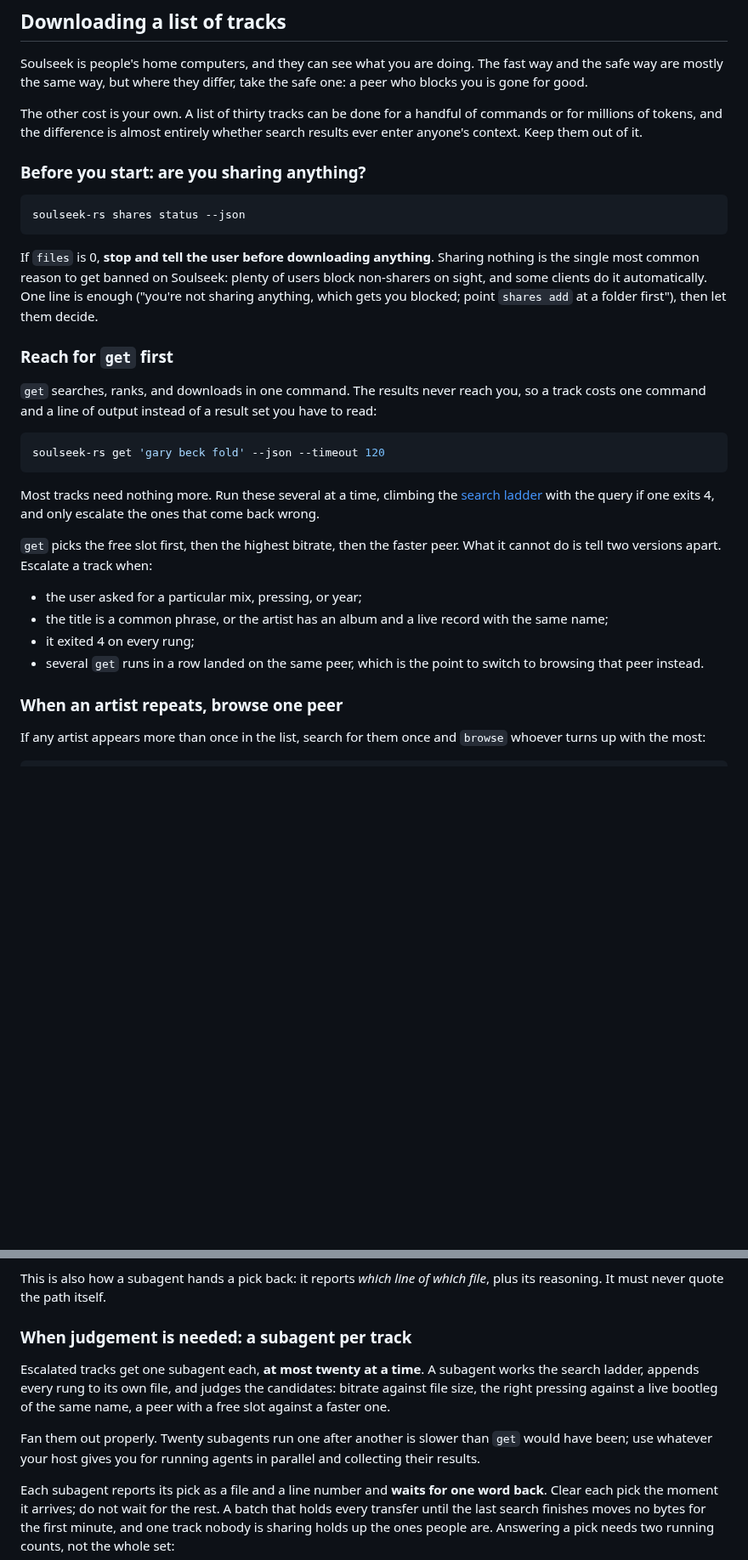
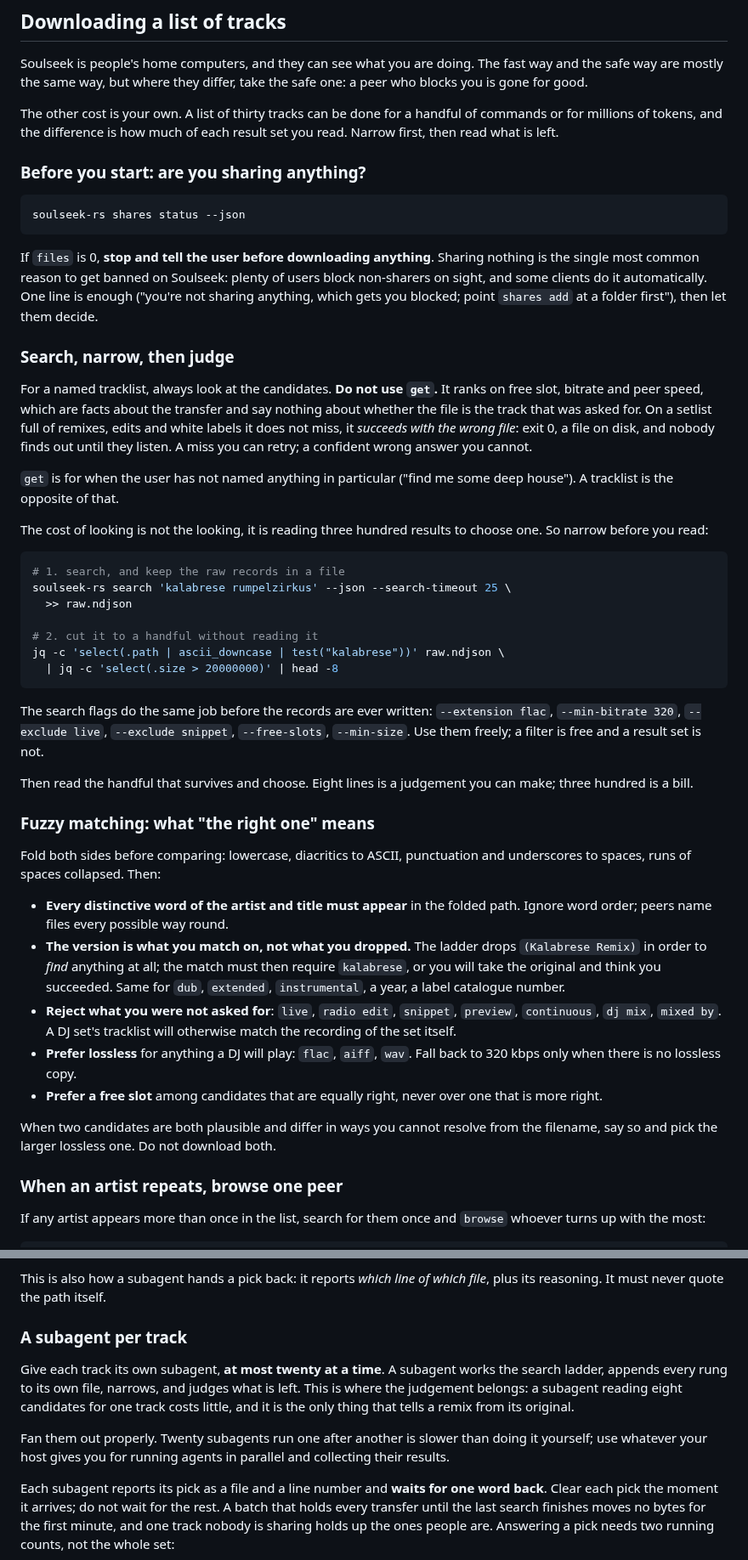
Before and after one commit to michel/soulseek-rs, a Markdown page: soulseek-rs/src/SKILL.md, 2 parts joined by grey strips. Shown at 85% size. Rendered like a GitHub page; blank space fills up the shorter version.

Commit message:
docs(skill): choose the track yourself; narrow the results instead of skipping them
Leading with `get` was the wrong trade. It ranks on free slot, bitrate and peer
speed, which are facts about the transfer and say nothing about whether the
file is the track that was asked for. On a setlist of remixes, dubs and white
labels it does not miss, it succeeds with the wrong one: exit 0, a file on
disk, and nobody finds out until it plays. A miss can be retried; a confident
wrong answer cannot. The previous revision optimised the measurable cost and
paid for it in the unmeasurable one.

The token problem it was solving is real, but the answer is to narrow before
reading rather than not to look. A search writes its records to a file; search
flags and jq cut three hundred down to eight without any of them entering
context; the eight are read and judged. `get` keeps a scoped mention for when
the user has named nothing in particular.

Adds what "the right one" means, since that is now the load-bearing step: fold
both sides, require every distinctive word, reject live/radio edit/snippet/dj
mix, prefer lossless, and above all treat the version as the thing you match on
rather than the thing you dropped. The ladder drops "(Kalabrese Remix)" to find
anything at all, so the match must then require "kalabrese" or it takes the
original and reports success.

Checked against agents given only this file on a remix-heavy setlist: 2/2
refuse `get`, narrow before reading, require the remixer's name in the chosen
path, and report a track as unavailable rather than silently taking the
original when only that exists.

````diff
--- a/soulseek-rs/src/SKILL.md
+++ b/soulseek-rs/src/SKILL.md
@@ -288,8 +290,8 @@ fast way and the safe way are mostly the same way, but where they differ, take
 the safe one: a peer who blocks you is gone for good.
 
 The other cost is your own. A list of thirty tracks can be done for a handful
-of commands or for millions of tokens, and the difference is almost entirely
-whether search results ever enter anyone's context. Keep them out of it.
+of commands or for millions of tokens, and the difference is how much of each
+result set you read. Narrow first, then read what is left.
 
 ### Before you start: are you sharing anything?
 
@@ -303,29 +305,61 @@ users block non-sharers on sight, and some clients do it automatically. One
 line is enough ("you're not sharing anything, which gets you blocked; point
 `shares add` at a folder first"), then let them decide.
 
-### Reach for `get` first
+### Search, narrow, then judge
 
-`get` searches, ranks, and downloads in one command. The results never reach
-you, so a track costs one command and a line of output instead of a result set
-you have to read:
+For a named tracklist, always look at the candidates. **Do not use `get`.** It
+ranks on free slot, bitrate and peer speed, which are facts about the transfer
+and say nothing about whether the file is the track that was asked for. On a
+setlist full of remixes, edits and white labels it does not miss, it *succeeds
+with the wrong file*: exit 0, a file on disk, and nobody finds out until they
+listen. A miss you can retry; a confident wrong answer you cannot.
+
+`get` is for when the user has not named anything in particular ("find me some
+deep house"). A tracklist is the opposite of that.
+
+The cost of looking is not the looking, it is reading three hundred results to
+choose one. So narrow before you read:
 
 ```bash
-soulseek-rs get 'gary beck fold' --json --timeout 120
+# 1. search, and keep the raw records in a file
+soulseek-rs search 'kalabrese rumpelzirkus' --json --search-timeout 25 \
+  >> raw.ndjson
+
+# 2. cut it to a handful without reading it
+jq -c 'select(.path | ascii_downcase | test("kalabrese"))' raw.ndjson \
+  | jq -c 'select(.size > 20000000)' | head -8
 ```
 
-Most tracks need nothing more. Run these several at a time, climbing the
-[search ladder](#searching-widen-by-rungs-then-match-back) with the query if
-one exits 4, and only escalate the ones that come back wrong.
+The search flags do the same job before the records are ever written:
+`--extension flac`, `--min-bitrate 320`, `--exclude live`, `--exclude snippet`,
+`--free-slots`, `--min-size`. Use them freely; a filter is free and a result
+set is not.
 
-`get` picks the free slot first, then the highest bitrate, then the faster
-peer. What it cannot do is tell two versions apart. Escalate a track when:
+Then read the handful that survives and choose. Eight lines is a judgement you
+can make; three hundred is a bill.
 
-- the user asked for a particular mix, pressing, or year;
-- the title is a common phrase, or the artist has an album and a live record
-  with the same name;
-- it exited 4 on every rung;
-- several `get` runs in a row landed on the same peer, which is the point to
-  switch to browsing that peer instead.
+### Fuzzy matching: what "the right one" means
+
+Fold both sides before comparing: lowercase, diacritics to ASCII, punctuation
+and underscores to spaces, runs of spaces collapsed. Then:
+
+- **Every distinctive word of the artist and title must appear** in the folded
+  path. Ignore word order; peers name files every possible way round.
+- **The version is what you match on, not what you dropped.** The ladder drops
+  `(Kalabrese Remix)` in order to *find* anything at all; the match must then
+  require `kalabrese`, or you will take the original and think you succeeded.
+  Same for `dub`, `extended`, `instrumental`, a year, a label catalogue number.
+- **Reject what you were not asked for**: `live`, `radio edit`, `snippet`,
+  `preview`, `continuous`, `dj mix`, `mixed by`. A DJ set's tracklist will
+  otherwise match the recording of the set itself.
+- **Prefer lossless** for anything a DJ will play: `flac`, `aiff`, `wav`. Fall
+  back to 320 kbps only when there is no lossless copy.
+- **Prefer a free slot** among candidates that are equally right, never over
+  one that is more right.
+
+When two candidates are both plausible and differ in ways you cannot resolve
+from the filename, say so and pick the larger lossless one. Do not download
+both.
 
 ### When an artist repeats, browse one peer
 
@@ -362,15 +396,16 @@ every rung to the same file and the line numbers stay stable.
 This is also how a subagent hands a pick back: it reports *which line of which
 file*, plus its reasoning. It must never quote the path itself.
 
-### When judgement is needed: a subagent per track
+### A subagent per track
 
-Escalated tracks get one subagent each, **at most twenty at a time**. A
-subagent works the search ladder, appends every rung to its own file, and
-judges the candidates: bitrate against file size, the right pressing against a
-live bootleg of the same name, a peer with a free slot against a faster one.
+Give each track its own subagent, **at most twenty at a time**. A subagent
+works the search ladder, appends every rung to its own file, narrows, and
+judges what is left. This is where the judgement belongs: a subagent reading
+eight candidates for one track costs little, and it is the only thing that
+tells a remix from its original.
 
 Fan them out properly. Twenty subagents run one after another is slower than
-`get` would have been; use whatever your host gives you for running agents in
+doing it yourself; use whatever your host gives you for running agents in
 parallel and collecting their results.
 
 Each subagent reports its pick as a file and a line number and **waits for one
````
Also changed, not shown: other parts of soulseek-rs/src/SKILL.md (+12 -7 lines).
